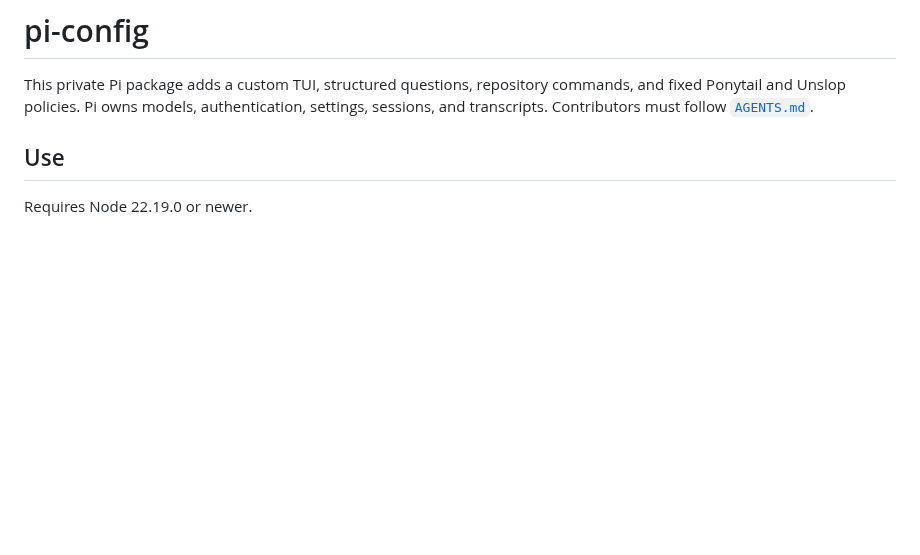
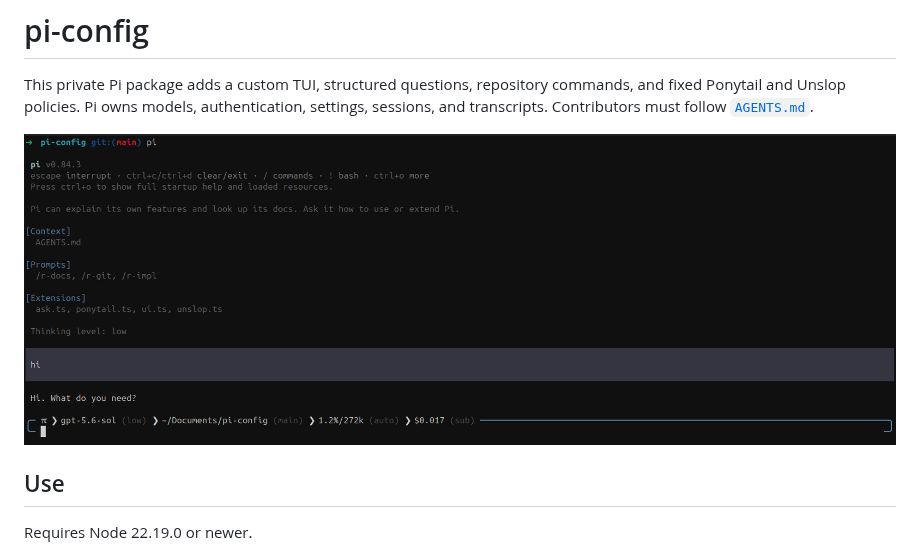
Before and after one commit to txreverted/pi-config, a Markdown page: README.md, the part around the change. Drawn GitHub-style; pictures changed too: assets/preview.png (added); blank space fills up the shorter version.

Commit message:
Add TUI preview to README

```diff
--- a/README.md
+++ b/README.md
@@ -4,6 +4,8 @@ This private Pi package adds a custom TUI, structured questions, repository
 commands, and fixed Ponytail and Unslop policies. Pi owns models,
 authentication, settings, sessions, and transcripts. Contributors must follow
 [`AGENTS.md`](https://github.com/txreverted/pi-config/blob/main/AGENTS.md).
+
+![Pi config TUI preview](assets/preview.png)
 
 ## Use
 
```
